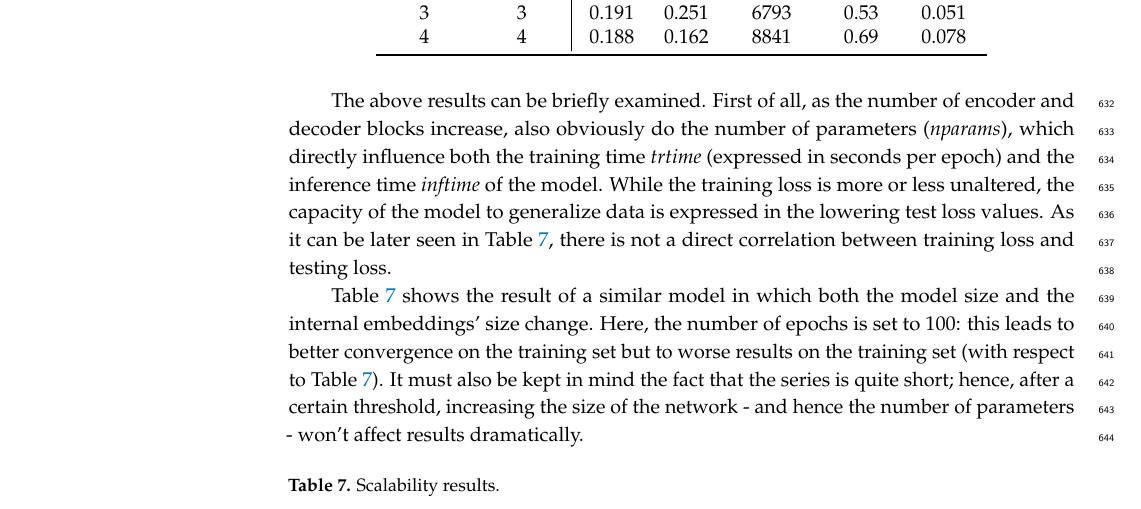
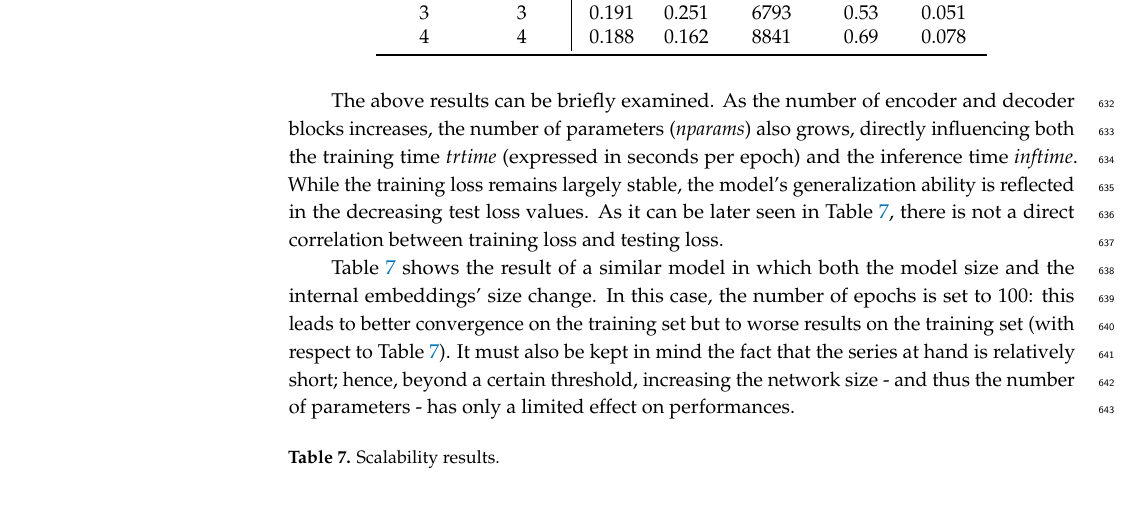
Before and after one commit to FGaragnani/deconstructing-transformers, a LaTeX paper (doc/Transformer_deconstruction/main.tex): part of page 22 of 27, cut so that both start at the same text. Compiled offline with pdfLaTeX.

Commit message:
scalability

```diff
--- a/doc/Transformer_deconstruction/main.tex
+++ b/doc/Transformer_deconstruction/main.tex
@@ -949,9 +949,9 @@ The tests have been performed on the M3 dataset with id $2047$, against which th
 	\end{tabular}
 \end{table}
 
-The above results can be briefly examined. First of all, as the number of encoder and decoder blocks increase, also obviously do the number of parameters (\textit{nparams}), which directly influence both the training time \textit{trtime} (expressed in seconds per epoch) and the inference time \textit{inftime} of the model. While the training loss is more or less unaltered, the capacity of the model to generalize data is expressed in the lowering test loss values. As it can be later seen in Table \ref{tab:scal2}, there is not a direct correlation between training loss and testing loss.
+The above results can be briefly examined. As the number of encoder and decoder blocks increases, the number of parameters (\textit{nparams}) also grows, directly influencing both the training time \textit{trtime} (expressed in seconds per epoch) and the inference time \textit{inftime}. While the training loss remains largely stable, the model’s generalization ability is reflected in the decreasing test loss values. As it can be later seen in Table \ref{tab:scal2}, there is not a direct correlation between training loss and testing loss.
 
-Table \ref{tab:scal2} shows the result of a similar model in which both the model size and the internal embeddings' size change. Here, the number of epochs is set to $100$: this leads to better convergence on the training set but to worse results on the training set (with respect to Table \ref{tab:scal2}). It must also be kept in mind the fact that the series is quite short; hence, after a certain threshold, increasing the size of the network - and hence the number of parameters - won't affect results dramatically.
+Table \ref{tab:scal2} shows the result of a similar model in which both the model size and the internal embeddings' size change. In this case, the number of epochs is set to $100$: this leads to better convergence on the training set but to worse results on the training set (with respect to Table \ref{tab:scal2}). It must also be kept in mind the fact that the series at hand is relatively short; hence, beyond a certain threshold, increasing the network size - and thus the number of parameters - has only a limited effect on performances.
 
 \begin{table}[H]
 	\caption{Scalability results.}
```
Also changed, not shown: doc/Transformer_deconstruction/main.pdf.
